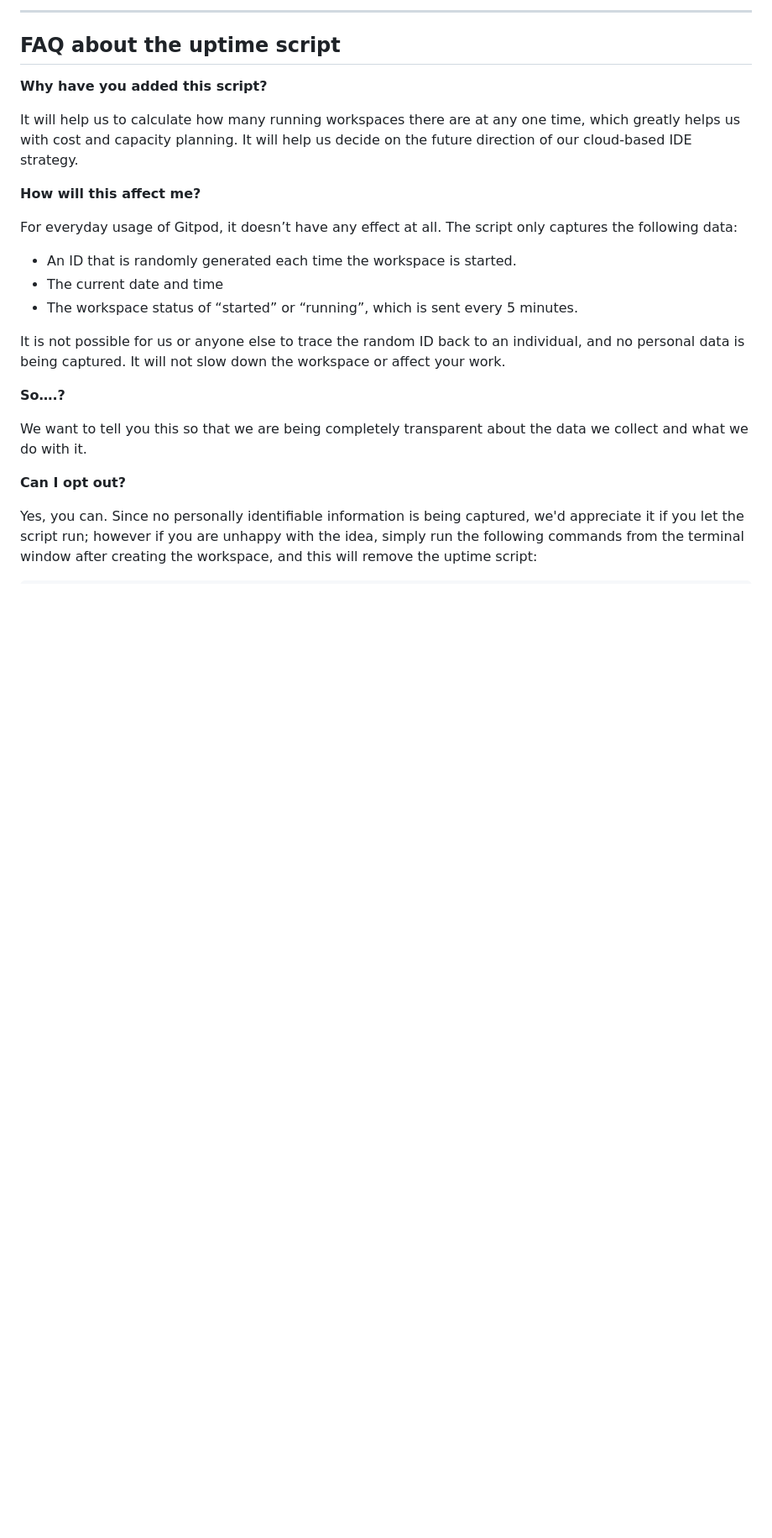
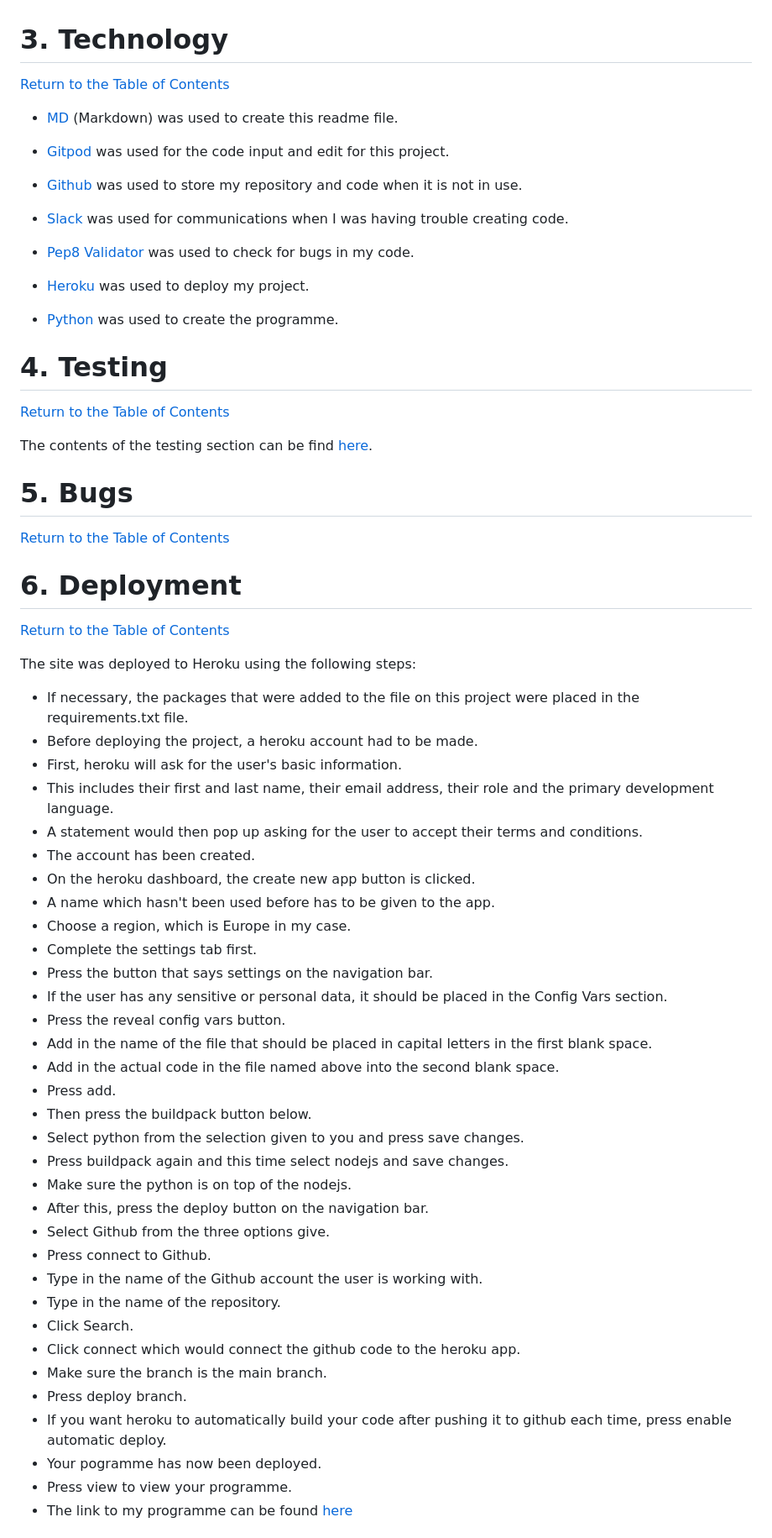
Before and after one commit to CW1224/reserve-a-place, a Markdown page: README.md, the part around one of its changes. Shown at 84% size. Drawn GitHub-style; blank space fills up the shorter version.

Commit message:
Added in base template for readme

```diff
--- a/README.md
+++ b/README.md
@@ -70,26 +69,71 @@ We continually tweak and adjust this template to help give you the best experien
 
-------
 
-## FAQ about the uptime script
+# 3. Technology
 
-**Why have you added this script?**
+[Return to the Table of Contents](#table-of-contents)
 
-It will help us to calculate how many running workspaces there are at any one time, which greatly helps us with cost and capacity planning. It will help us decide on the future direction of our cloud-based IDE strategy.
+* [MD](https://en.wikipedia.org/wiki/Markdown) (Markdown) was used to create this readme file.
 
-**How will this affect me?**
+* [Gitpod](https://www.gitpod.io/) was used for the code input and edit for this project.
 
-For everyday usage of Gitpod, it doesn’t have any effect at all. The script only captures the following data:
+* [Github](https://github.com/) was used to store my repository and code when it is not in use.
 
-- An ID that is randomly generated each time the workspace is started.
-- The current date and time
-- The workspace status of “started” or “running”, which is sent every 5 minutes.
+* [Slack](https://slack.com/intl/en-ie/) was used for communications when I was having trouble creating code.
 
-It is not possible for us or anyone else to trace the random ID back to an individual, and no personal data is being captured. It will not slow down the workspace or affect your work.
+* [Pep8 Validator](http://pep8online.com/) was used to check for bugs in my code.
 
-**So….?**
+* [Heroku](https://id.heroku.com/login) was used to deploy my project.
 
-We want to tell you this so that we are being completely transparent about the data we collect and what we do with it.
+* [Python](https://en.wikipedia.org/wiki/Python_(programming_language)) was used to create the programme.
 
-**Can I opt out?**
+# 4. Testing
 
-Yes, you can. Since no personally identifiable information is being captured, we'd appreciate it if you let the script run; however if you are unhappy with the idea, simply run the following commands from the terminal window after creating the workspace, and this will remove the uptime script:
+[Return to the Table of Contents](#table-of-contents)
+
+The contents of the testing section can be find [here](testing.md).
+
+# 5. Bugs
+
+[Return to the Table of Contents](#table-of-contents)
+
+
+# 6. Deployment
+
+[Return to the Table of Contents](#table-of-contents)
+
+The site was deployed to Heroku using the following steps:
+
+- If necessary, the packages that were added to the file on this project were placed in the requirements.txt file.
+- Before deploying the project, a heroku account had to be made.
+- First, heroku will ask for the user's basic information.
+- This includes their first and last name, their email address, their role and the primary development language.
+- A statement would then pop up asking for the user to accept their terms and conditions.
+- The account has been created.
+- On the heroku dashboard, the create new app button is clicked.
+- A name which hasn't been used before has to be given to the app.
+- Choose a region, which is Europe in my case.
+- Complete the settings tab first.
+- Press the button that says settings on the navigation bar.
+- If the user has any sensitive or personal data, it should be placed in the Config Vars section.
+- Press the reveal config vars button.
+- Add in the name of the file that should be placed in capital letters in the first blank space.
+- Add in the actual code in the file named above into the second blank space.
+- Press add.
+- Then press the buildpack button below.
+- Select python from the selection given to you and press save changes.
+- Press buildpack again and this time select nodejs and save changes.
+- Make sure the python is on top of the nodejs.
+- After this, press the deploy button on the navigation bar.
+- Select Github from the three options give.
+- Press connect to Github.
+- Type in the name of the Github account the user is working with.
+- Type in the name of the repository.
+- Click Search.
+- Click connect which would connect the github code to the heroku app.
+- Make sure the branch is the main branch.
+- Press deploy branch.
+- If you want heroku to automatically build your code after pushing it to github each time, press enable automatic deploy.
+- Your pogramme has now been deployed.
+- Press view to view your programme.
+- The link to my programme can be found [here](https://annoying-battleships.herokuapp.com/)
+
```
Also changed, not shown: other parts of README.md (+67 -43 lines), testing.md (added).
